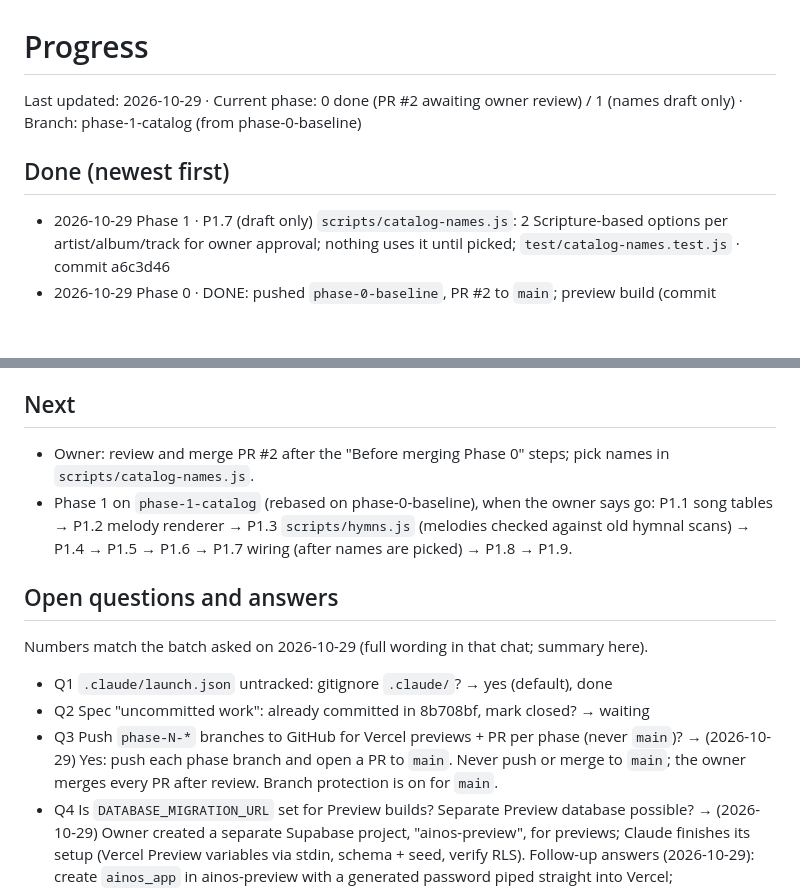
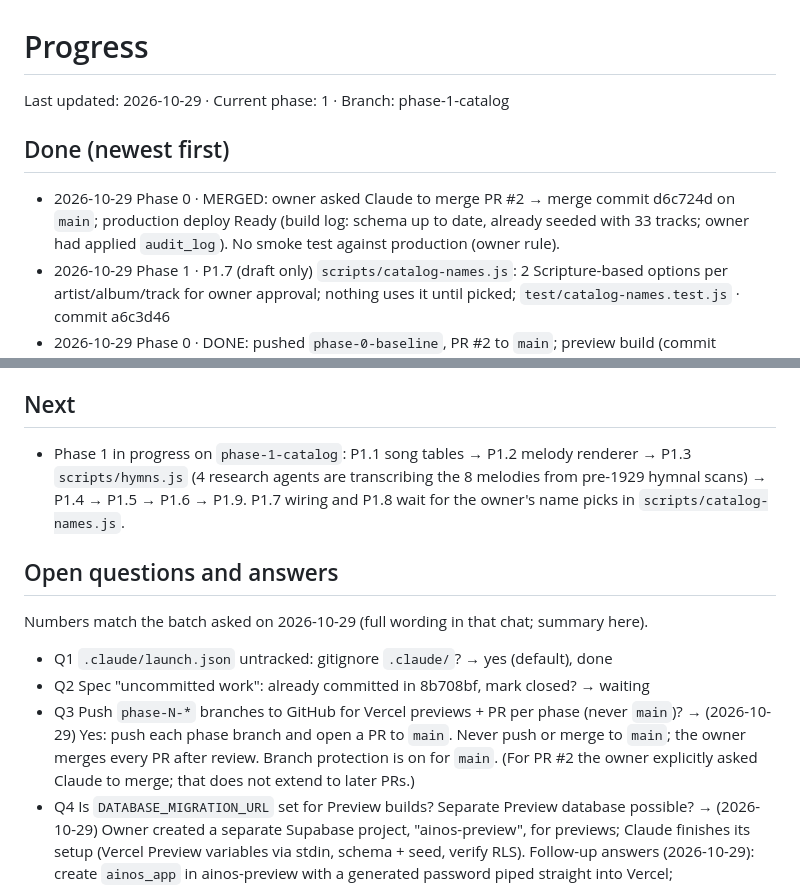
Before and after one commit to potat4190/Ainos, a Markdown page: PROGRESS.md, 2 parts joined by grey strips. Rendered like a GitHub page; blank space fills up the shorter version.

Commit message:
Update PROGRESS.md: Phase 0 merged, Phase 1 started
Co-Authored-By: Claude Opus 5.5 <noreply@anthropic.com>

```diff
--- a/PROGRESS.md
+++ b/PROGRESS.md
@@ -1,7 +1,8 @@
 # Progress
-Last updated: 2026-10-29 · Current phase: 0 done (PR #2 awaiting owner review) / 1 (names draft only) · Branch: phase-1-catalog (from phase-0-baseline)
+Last updated: 2026-10-29 · Current phase: 1 · Branch: phase-1-catalog
 
 ## Done (newest first)
+- 2026-10-29 Phase 0 · MERGED: owner asked Claude to merge PR #2 → merge commit d6c724d on `main`; production deploy Ready (build log: schema up to date, already seeded with 33 tracks; owner had applied `audit_log`). No smoke test against production (owner rule).
 - 2026-10-29 Phase 1 · P1.7 (draft only) `scripts/catalog-names.js`: 2 Scripture-based options per artist/album/track for owner approval; nothing uses it until picked; `test/catalog-names.test.js` · commit a6c3d46
 - 2026-10-29 Phase 0 · DONE: pushed `phase-0-baseline`, PR #2 to `main`; preview build (commit 5ceb4b2) migrated the preview database (build log: schema applied, schema up to date, already seeded with 33 tracks); `scripts/smoke.js` against the preview: all checks passed, security headers included (HSTS comes from Vercel, which settles Q6)
 - 2026-10-29 Preview database "ainos-preview" set up and Vercel Preview variables replaced (details under "Blocked / skipped") · commit 5ceb4b2
@@ -41,14 +42,13 @@ Last updated: 2026-10-29 · Current phase: 0 done (PR #2 awaiting owner review)
 - 2026-10-29 Setup · repo mapped, plan written to `PLAN.md` · commit 03a55de
 
 ## Next
-- Owner: review and merge PR #2 after the "Before merging Phase 0" steps; pick names in `scripts/catalog-names.js`.
-- Phase 1 on `phase-1-catalog` (rebased on phase-0-baseline), when the owner says go: P1.1 song tables → P1.2 melody renderer → P1.3 `scripts/hymns.js` (melodies checked against old hymnal scans) → P1.4 → P1.5 → P1.6 → P1.7 wiring (after names are picked) → P1.8 → P1.9.
+- Phase 1 in progress on `phase-1-catalog`: P1.1 song tables → P1.2 melody renderer → P1.3 `scripts/hymns.js` (4 research agents are transcribing the 8 melodies from pre-1929 hymnal scans) → P1.4 → P1.5 → P1.6 → P1.9. P1.7 wiring and P1.8 wait for the owner's name picks in `scripts/catalog-names.js`.
 
 ## Open questions and answers
 Numbers match the batch asked on 2026-10-29 (full wording in that chat; summary here).
 - Q1 `.claude/launch.json` untracked: gitignore `.claude/`? → yes (default), done
 - Q2 Spec "uncommitted work": already committed in 8b708bf, mark closed? → waiting
-- Q3 Push `phase-N-*` branches to GitHub for Vercel previews + PR per phase (never `main`)? → (2026-10-29) Yes: push each phase branch and open a PR to `main`. Never push or merge to `main`; the owner merges every PR after review. Branch protection is on for `main`.
+- Q3 Push `phase-N-*` branches to GitHub for Vercel previews + PR per phase (never `main`)? → (2026-10-29) Yes: push each phase branch and open a PR to `main`. Never push or merge to `main`; the owner merges every PR after review. Branch protection is on for `main`. (For PR #2 the owner explicitly asked Claude to merge; that does not extend to later PRs.)
 - Q4 Is `DATABASE_MIGRATION_URL` set for Preview builds? Separate Preview database possible? → (2026-10-29) Owner created a separate Supabase project, "ainos-preview", for previews; Claude finishes its setup (Vercel Preview variables via stdin, schema + seed, verify RLS). Follow-up answers (2026-10-29): create `ainos_app` in ainos-preview with a generated password piped straight into Vercel; `DATABASE_URL` = transaction pooler as `ainos_app`, `DATABASE_MIGRATION_URL` = session pooler as `postgres`; replace Preview `DATABASE_URL` and `AINOS_SECRET`; leave the shared `DATABASE_CA_CERT` (confirm the connection with the local `prod-ca-2021.crt`); add Preview `DATABASE_MIGRATION_URL`. No SQL for production's `ainos_app` exists (none in the repo or its history either): use the proposed grants and report them; never connect to production to inspect it. Status under "Blocked / skipped".
 - Q5 Preview protection: may I read `VERCEL_AUTOMATION_BYPASS_SECRET` from `.env.vercel.local`? → (2026-10-29) Previews are protected. Never read any `.env*` file; read `VERCEL_AUTOMATION_BYPASS_SECRET` from the environment (ask if missing). Run smoke tests only against previews, never production without asking.
 - Q6 HSTS: rely on Vercel's platform header (smoke checks it) or add our own? → settled by the preview smoke test: Vercel sends HSTS on previews; no header change needed
```
